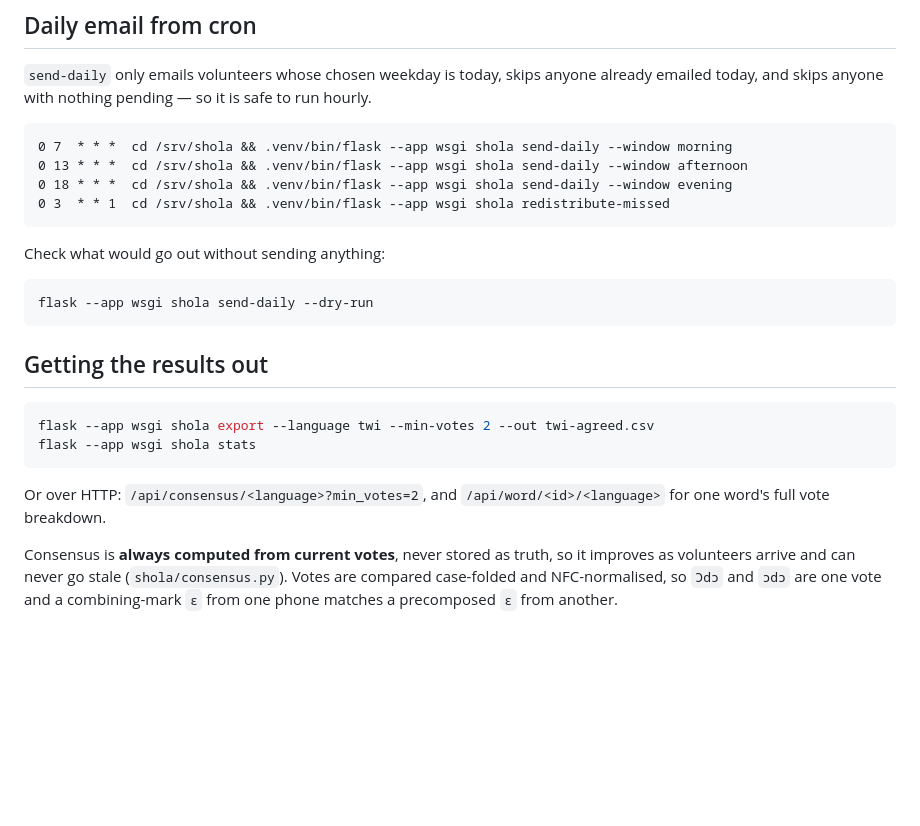
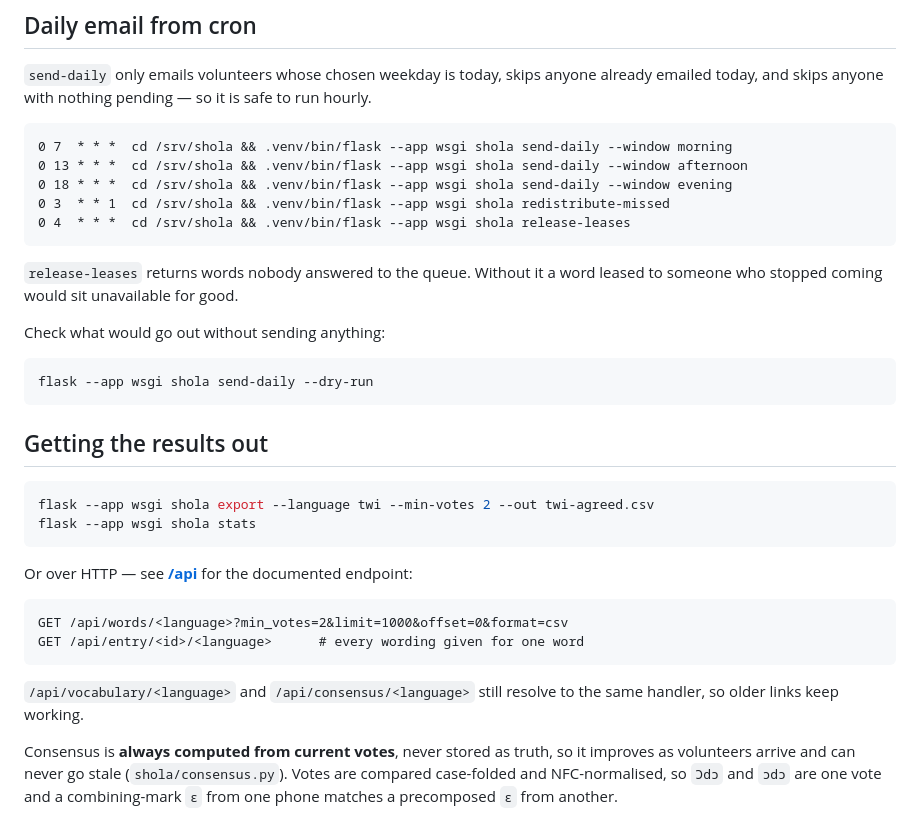
Before and after one commit to michsethowusu/SHOLA, a Markdown page: README.md, the part around one of its changes. Drawn GitHub-style; blank space fills up the shorter version.

````diff
--- a/README.md
+++ b/README.md
@@ -86,7 +167,11 @@ run hourly.
 0 13 * * *  cd /srv/shola && .venv/bin/flask --app wsgi shola send-daily --window afternoon
 0 18 * * *  cd /srv/shola && .venv/bin/flask --app wsgi shola send-daily --window evening
 0 3  * * 1  cd /srv/shola && .venv/bin/flask --app wsgi shola redistribute-missed
+0 4  * * *  cd /srv/shola && .venv/bin/flask --app wsgi shola release-leases
 ```
+
+`release-leases` returns words nobody answered to the queue. Without it a word
+leased to someone who stopped coming would sit unavailable for good.
 
 Check what would go out without sending anything:
 
@@ -101,8 +186,16 @@ flask --app wsgi shola export --language twi --min-votes 2 --out twi-agreed.csv
 flask --app wsgi shola stats
 ```
 
-Or over HTTP: `/api/consensus/<language>?min_votes=2`, and
-`/api/word/<id>/<language>` for one word's full vote breakdown.
+Or over HTTP — see **[/api](https://shola.inkika.org/api)** for the documented
+endpoint:
+
+```
+GET /api/words/<language>?min_votes=2&limit=1000&offset=0&format=csv
+GET /api/entry/<id>/<language>      # every wording given for one word
+```
+
+`/api/vocabulary/<language>` and `/api/consensus/<language>` still resolve to the
+same handler, so older links keep working.
 
 Consensus is **always computed from current votes**, never stored as truth, so
 it improves as volunteers arrive and can never go stale (`shola/consensus.py`).
````
Also changed, not shown: other parts of README.md (+122 -34 lines).
